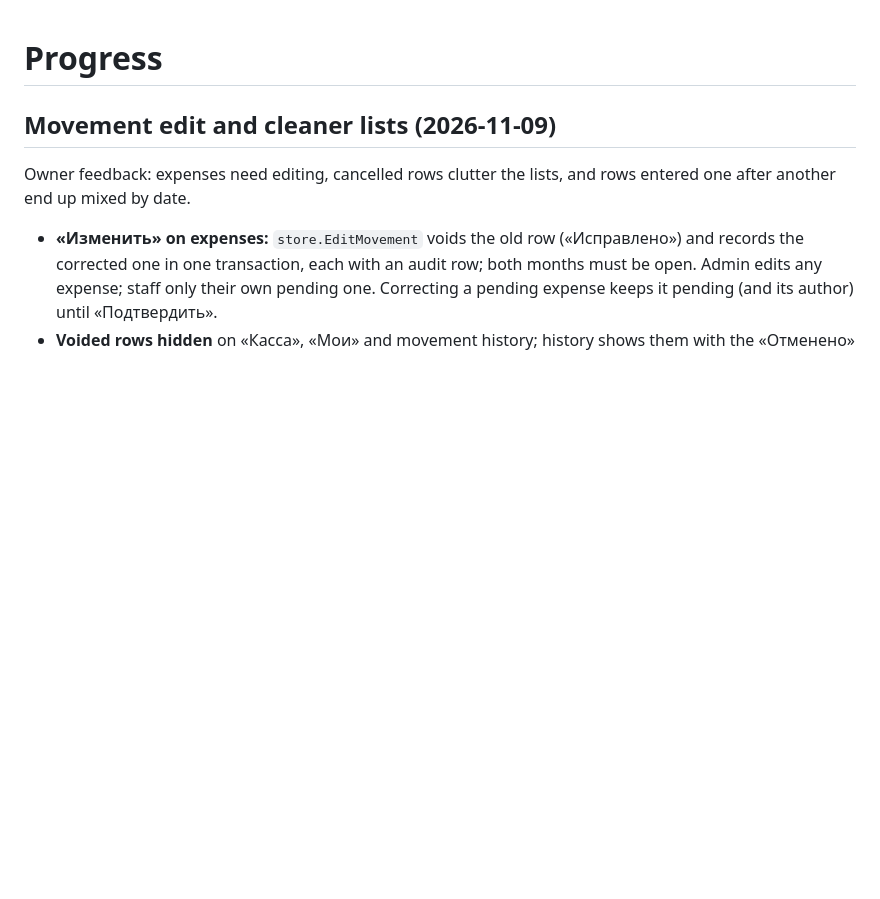
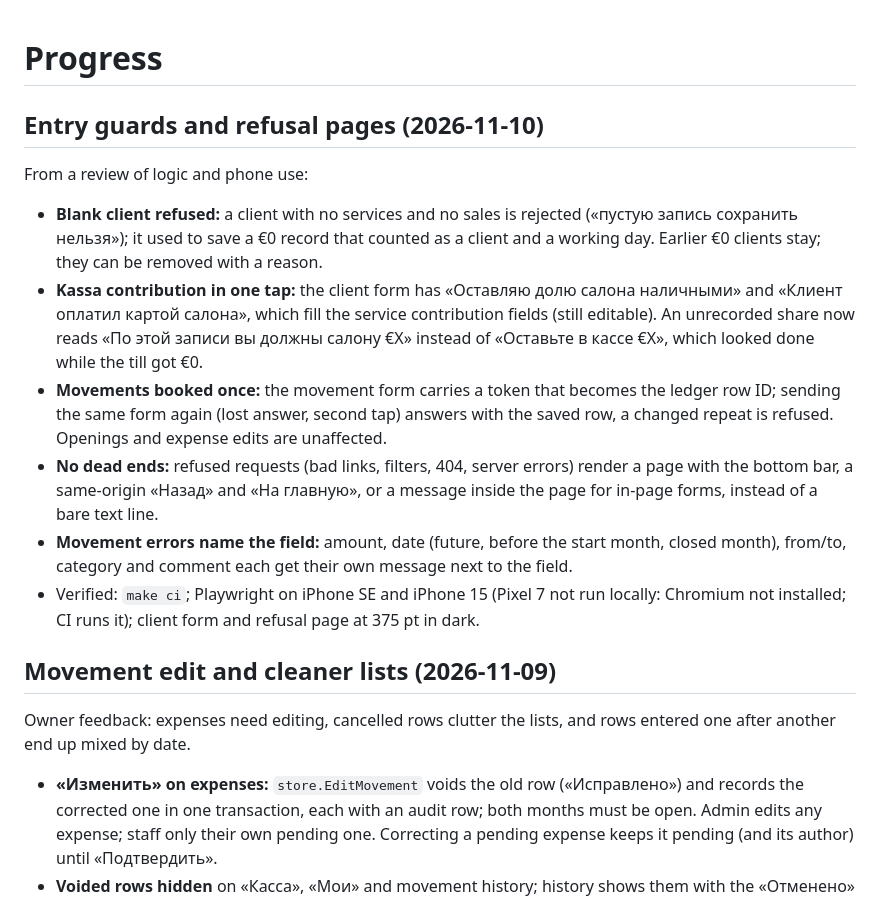
Before and after one commit to lieranderl/aestheticlab-income-app, a Markdown page: docs/progress.md, the part around the change. Rendered like a GitHub page; blank space fills up the shorter version.

Commit message:
docs(progress): entry guards and refusal pages
Co-Authored-By: Claude Opus 5.5 <noreply@anthropic.com>

```diff
--- a/docs/progress.md
+++ b/docs/progress.md
@@ -1,4 +1,13 @@
 # Progress
+
+## Entry guards and refusal pages (2026-11-10)
+From a review of logic and phone use:
+- **Blank client refused:** a client with no services and no sales is rejected («пустую запись сохранить нельзя»); it used to save a €0 record that counted as a client and a working day. Earlier €0 clients stay; they can be removed with a reason.
+- **Kassa contribution in one tap:** the client form has «Оставляю долю салона наличными» and «Клиент оплатил картой салона», which fill the service contribution fields (still editable). An unrecorded share now reads «По этой записи вы должны салону €X» instead of «Оставьте в кассе €X», which looked done while the till got €0.
+- **Movements booked once:** the movement form carries a token that becomes the ledger row ID; sending the same form again (lost answer, second tap) answers with the saved row, a changed repeat is refused. Openings and expense edits are unaffected.
+- **No dead ends:** refused requests (bad links, filters, 404, server errors) render a page with the bottom bar, a same-origin «Назад» and «На главную», or a message inside the page for in-page forms, instead of a bare text line.
+- **Movement errors name the field:** amount, date (future, before the start month, closed month), from/to, category and comment each get their own message next to the field.
+- Verified: `make ci`; Playwright on iPhone SE and iPhone 15 (Pixel 7 not run locally: Chromium not installed; CI runs it); client form and refusal page at 375 pt in dark.
 
 ## Movement edit and cleaner lists (2026-11-09)
 Owner feedback: expenses need editing, cancelled rows clutter the lists, and rows entered one after another end up mixed by date.
```
